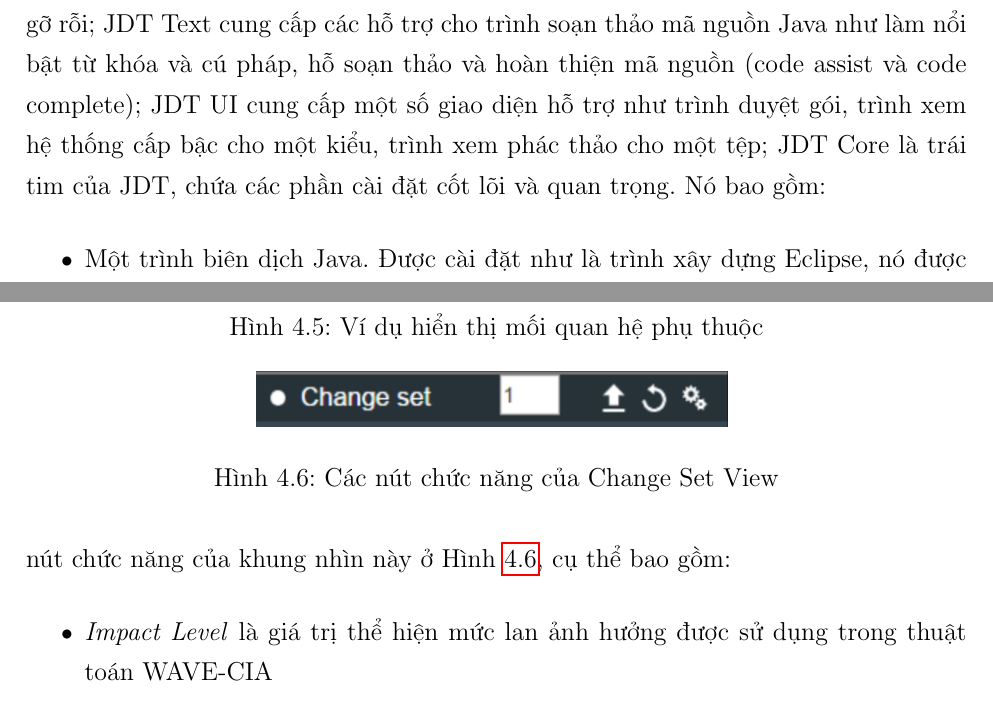
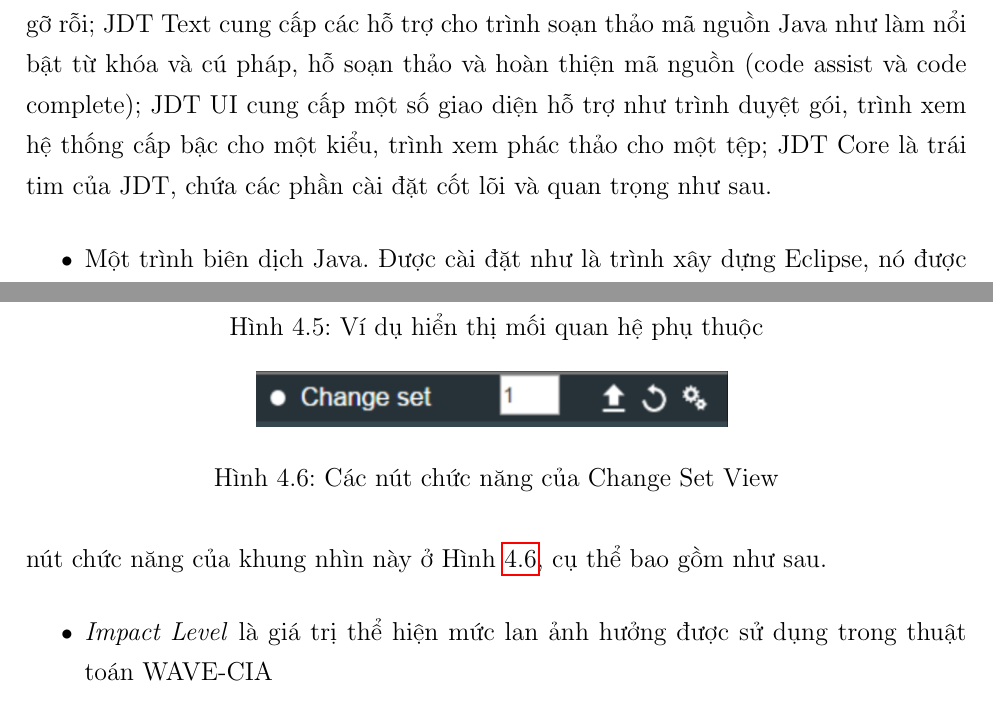
Before and after one commit to piggy2303/thesis, a LaTeX thesis (thesis.tex): two parts of pages 20 and 52 of 58, joined at a grey line, cut so that both start at the same text. Compiled offline with pdfLaTeX.

Commit message:
fix semicolons

```diff
--- a/thesis.tex
+++ b/thesis.tex
@@ -357,7 +357,7 @@ Phương pháp CIA hiệu quả là phương pháp giúp tìm ra được tập
 \section{Giới thiệu về Java Development Tools}
 Các công cụ phát triển Java (Java Developement Tools - JDT)\footnote{https://www.eclipse.org/jdt} là một tập các plug-in giúp nền tảng Eclipse trở thành một trình phát triển tích hợp đầy đủ chức năng cho ngôn ngữ Java. Nó được phát triển và bảo trì bởi tổ chức Eclipse và là thành phần mặc định trong Eclipse IDE cho ngôn ngữ Java. Tuy nhiên, những plug-in của JDT này cũng cung cấp các API do vậy chúng ta hoàn toàn có thể sử dụng chúng để hỗ trợ phát triển các công cụ khác của riêng mình.
 \subsection{Các thành phần của Java Development Tools}
-Các plug-in của JDT có thể chia thành năm loại, chúng đều hỗ trợ trong việc phát triển các ứng dụng Java. Bao gồm JDT APT hỗ trợ cho việc xử lý Annotation, được phát triển để hỗ trợ từ Java phiên bản 5; JDT Debug thực hiện các hỗ trợ trong việc gỡ rỗi; JDT Text cung cấp các hỗ trợ cho trình soạn thảo mã nguồn Java như làm nổi bật từ khóa và cú pháp, hỗ soạn thảo và hoàn thiện mã nguồn (code assist và code complete); JDT UI cung cấp một số giao diện hỗ trợ như trình duyệt gói, trình xem hệ thống cấp bậc cho một kiểu, trình xem phác thảo cho một tệp; JDT Core là trái tim của JDT, chứa các phần cài đặt cốt lõi và quan trọng. Nó bao gồm:
+Các plug-in của JDT có thể chia thành năm loại, chúng đều hỗ trợ trong việc phát triển các ứng dụng Java. Bao gồm JDT APT hỗ trợ cho việc xử lý Annotation, được phát triển để hỗ trợ từ Java phiên bản 5; JDT Debug thực hiện các hỗ trợ trong việc gỡ rỗi; JDT Text cung cấp các hỗ trợ cho trình soạn thảo mã nguồn Java như làm nổi bật từ khóa và cú pháp, hỗ soạn thảo và hoàn thiện mã nguồn (code assist và code complete); JDT UI cung cấp một số giao diện hỗ trợ như trình duyệt gói, trình xem hệ thống cấp bậc cho một kiểu, trình xem phác thảo cho một tệp; JDT Core là trái tim của JDT, chứa các phần cài đặt cốt lõi và quan trọng như sau.
 \begin{itemize}
 	\item Một trình biên dịch Java. Được cài đặt như là trình xây dựng Eclipse, nó được phát triển dựa trên công nghệ của trình biên dịch VisualAge. Đặc biệt nó còn cho phép chạy và gỡ rỗi mã nguồn vẫn còn có lỗi.
 	\item Một mô hình Java (Java Model) cung cấp API để tạo và duyệt cây thành phần Java. Nó hiển thị toàn bộ thông tin của các thành phần như các gói, đơn vị biên dịch, lớp nhị phân, các kiểu, phương thức và thuộc tính.
@@ -922,7 +922,7 @@ Giao diện làm việc chính của bộ công cụ được chia làm bốn ph
 	\label{fig:jcia-workspace2}
 \end{figure}
 
-Phía bên trái giao diện chính gồm hai khung nhìn cho phục vụ cho việc phân tích ảnh hưởng sự thay đổi. Khung nhìn phía trên là hiển thị danh sách tập thay đổi. Tập thay đổi này được thu thập bằng cách so sánh các phiên bản của dự án, ngoài ra người dùng cũng có thể tự thêm vào bằng cách thao tác trên đồ thị phụ thuộc. Các nút chức năng của khung nhìn này ở Hình \ref{fig:jcia-workspace2}, cụ thể bao gồm:
+Phía bên trái giao diện chính gồm hai khung nhìn cho phục vụ cho việc phân tích ảnh hưởng sự thay đổi. Khung nhìn phía trên là hiển thị danh sách tập thay đổi. Tập thay đổi này được thu thập bằng cách so sánh các phiên bản của dự án, ngoài ra người dùng cũng có thể tự thêm vào bằng cách thao tác trên đồ thị phụ thuộc. Các nút chức năng của khung nhìn này ở Hình \ref{fig:jcia-workspace2}, cụ thể bao gồm như sau.
 \begin{itemize}
 	\item \textit{Impact Level} là giá trị thể hiện mức lan ảnh hưởng được sử dụng trong thuật toán WAVE-CIA
 	\item \textit{Upload Change Set} nếu muốn thay đổi nhiều nút cùng lúc, ta có thể tải lên
```
Also changed, not shown: thesis.tex (4 more changed lines).
